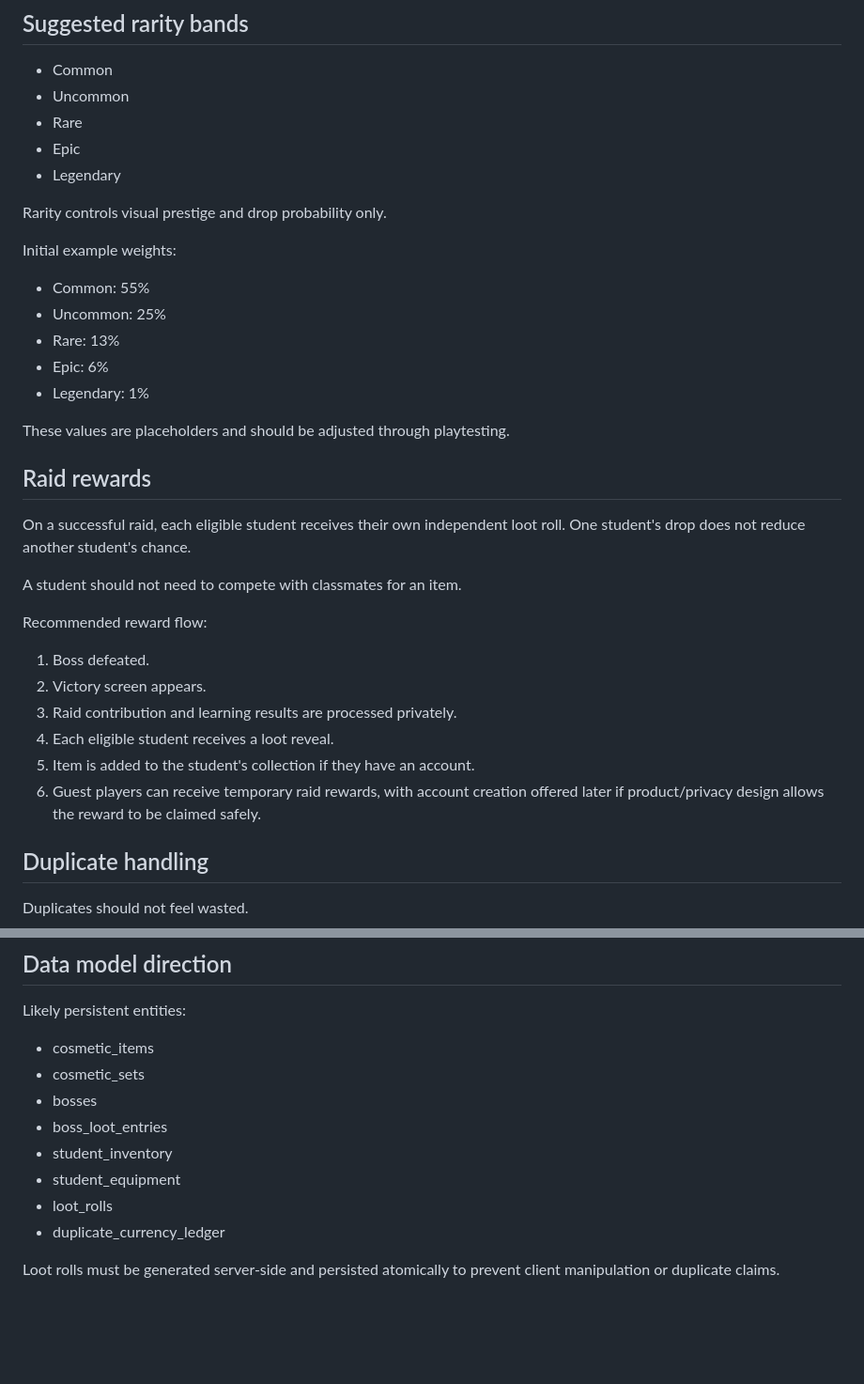
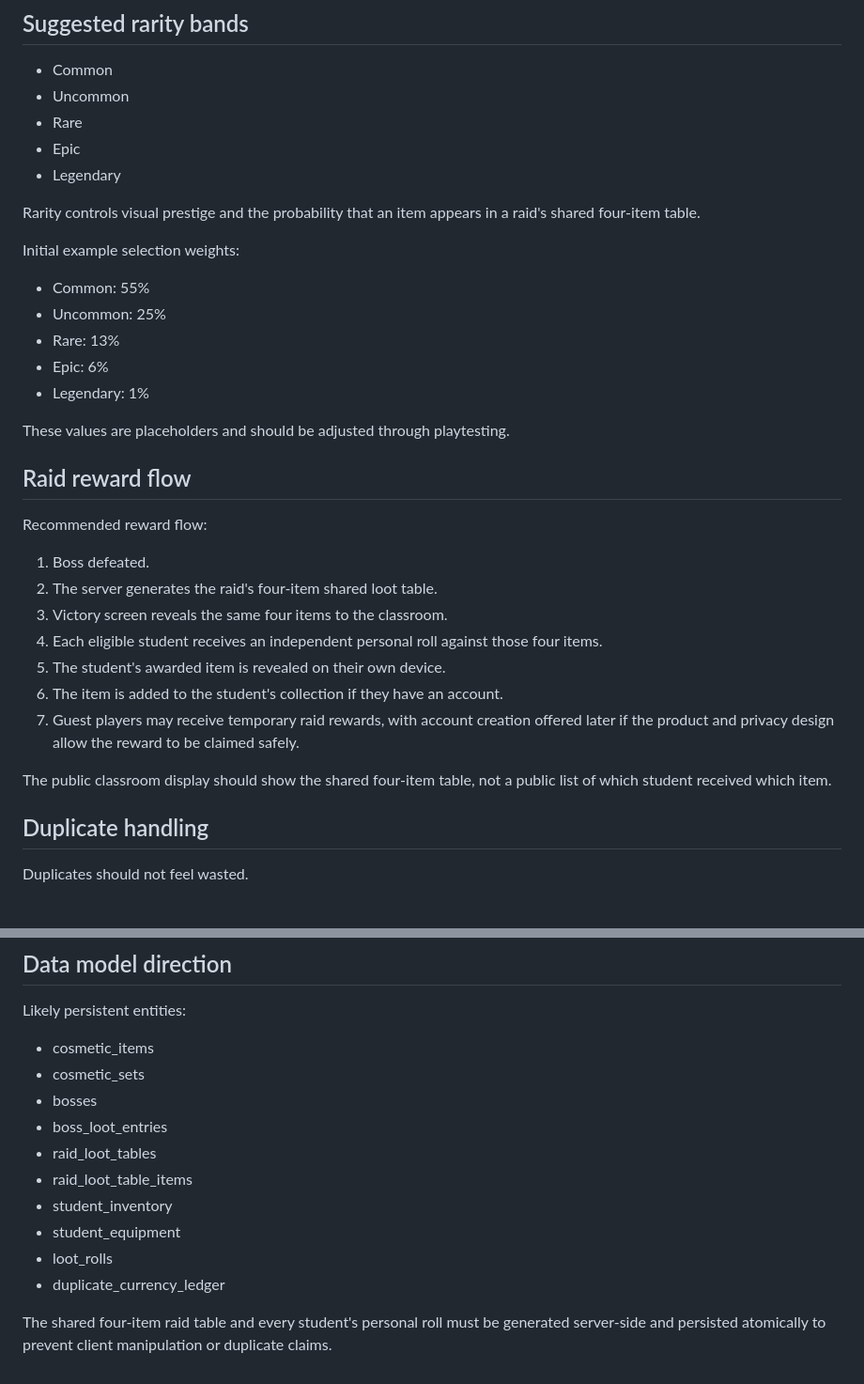
Before and after one commit to spcxconsulting/mathraids, a Markdown page: docs/loot-system.md, 2 parts joined by grey strips. Shown at 94% size. Drawn GitHub-style; blank space fills up the shorter version.

```diff
--- a/docs/loot-system.md
+++ b/docs/loot-system.md
@@ -52,9 +85,9 @@ Completing a full set may unlock an additional cosmetic reward such as a title,
 - Epic
 - Legendary
 
-Rarity controls visual prestige and drop probability only.
+Rarity controls visual prestige and the probability that an item appears in a raid's shared four-item table.
 
-Initial example weights:
+Initial example selection weights:
 
 - Common: 55%
 - Uncommon: 25%
@@ -64,20 +97,19 @@ Initial example weights:
 
 These values are placeholders and should be adjusted through playtesting.
 
-## Raid rewards
-
-On a successful raid, each eligible student receives their own independent loot roll. One student's drop does not reduce another student's chance.
-
-A student should not need to compete with classmates for an item.
+## Raid reward flow
 
 Recommended reward flow:
 
 1. Boss defeated.
-2. Victory screen appears.
-3. Raid contribution and learning results are processed privately.
-4. Each eligible student receives a loot reveal.
-5. Item is added to the student's collection if they have an account.
-6. Guest players can receive temporary raid rewards, with account creation offered later if product/privacy design allows the reward to be claimed safely.
+2. The server generates the raid's four-item shared loot table.
+3. Victory screen reveals the same four items to the classroom.
+4. Each eligible student receives an independent personal roll against those four items.
+5. The student's awarded item is revealed on their own device.
+6. The item is added to the student's collection if they have an account.
+7. Guest players may receive temporary raid rewards, with account creation offered later if the product and privacy design allow the reward to be claimed safely.
+
+The public classroom display should show the shared four-item table, not a public list of which student received which item.
 
 ## Duplicate handling
 
@@ -143,9 +175,11 @@ Likely persistent entities:
 - cosmetic_sets
 - bosses
 - boss_loot_entries
+- raid_loot_tables
+- raid_loot_table_items
 - student_inventory
 - student_equipment
 - loot_rolls
 - duplicate_currency_ledger
 
-Loot rolls must be generated server-side and persisted atomically to prevent client manipulation or duplicate claims.
+The shared four-item raid table and every student's personal roll must be generated server-side and persisted atomically to prevent client manipulation or duplicate claims.
```
Also changed, not shown: other parts of docs/loot-system.md (+37 -4 lines).
